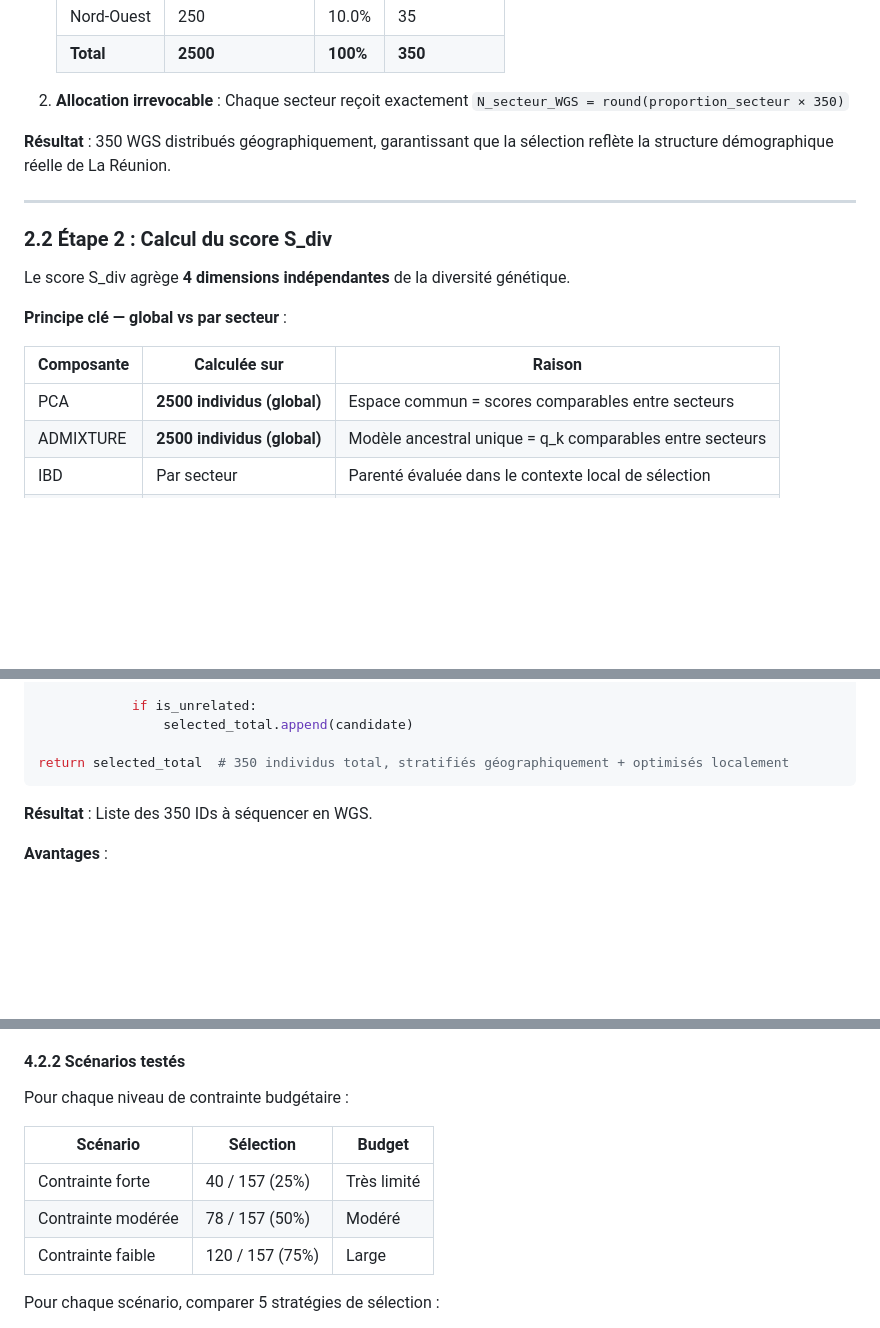
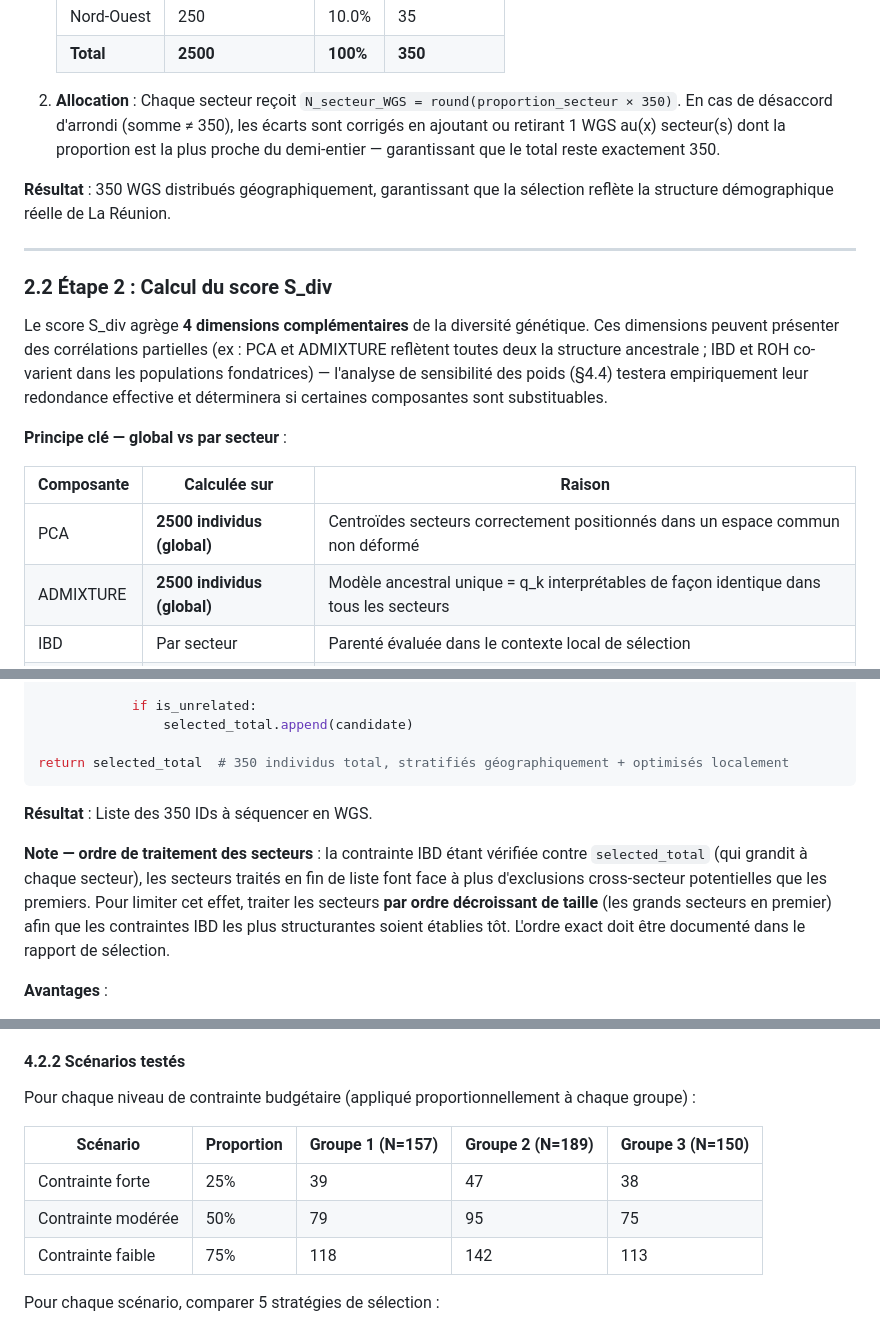
Before and after one commit to patrick-mun/genome_reunion, a Markdown page: METHODOLOGY.md, 3 parts joined by grey strips. Drawn GitHub-style; blank space fills up the shorter version.

Commit message:
fix(methodology): v3.7 — corrections finales après relecture drastique
- §2.2 : "4 dimensions indépendantes" → "complémentaires" + note corrélations
  PCA/ADMIXTURE et IBD/ROH ; renvoi §4.4 pour test empirique de redondance
- §2.2 table : headers corrigés ("centroïdes correctement positionnés" et
  "q_k interprétables identiquement") — supprime la claim erronée de comparabilité
  inter-secteurs des scores normalisés localement
- §2.1 allocation : gestion explicite des désaccords d'arrondi (somme ≠ 350)
- §3.3 : note ordre de traitement secteurs (décroissant par taille) pour limiter
  l'asymétrie IBD cross-secteur sur les derniers secteurs traités
- §4.2.2 : scénarios en proportions (25/50/75%) avec N adapté par groupe
  (Groupe1=157, Groupe2=189, Groupe3=150) — supprime le N=157 fixe incorrect

https://claude.ai/code/session_01Lq2QkSrMqJZ6Tk1BbT9Uhx

Co-authored-by: Claude <noreply@anthropic.com>

```diff
--- a/METHODOLOGY.md
+++ b/METHODOLOGY.md
@@ -125,7 +125,7 @@ AU SEIN DE CHAQUE SECTEUR (en parallèle) :
    | Nord-Ouest | 250 | 10.0% | 35 |
    | **Total** | **2500** | **100%** | **350** |
 
-2. **Allocation irrevocable** : Chaque secteur reçoit exactement `N_secteur_WGS = round(proportion_secteur × 350)`
+2. **Allocation** : Chaque secteur reçoit `N_secteur_WGS = round(proportion_secteur × 350)`. En cas de désaccord d'arrondi (somme ≠ 350), les écarts sont corrigés en ajoutant ou retirant 1 WGS au(x) secteur(s) dont la proportion est la plus proche du demi-entier — garantissant que le total reste exactement 350.
 
 **Résultat** : 350 WGS distribués géographiquement, garantissant que la sélection reflète la structure démographique réelle de La Réunion.
 
@@ -133,14 +133,14 @@ AU SEIN DE CHAQUE SECTEUR (en parallèle) :
 
 ### 2.2 Étape 2 : Calcul du score S_div
 
-Le score S_div agrège **4 dimensions indépendantes** de la diversité génétique.
+Le score S_div agrège **4 dimensions complémentaires** de la diversité génétique. Ces dimensions peuvent présenter des corrélations partielles (ex : PCA et ADMIXTURE reflètent toutes deux la structure ancestrale ; IBD et ROH co-varient dans les populations fondatrices) — l'analyse de sensibilité des poids (§4.4) testera empiriquement leur redondance effective et déterminera si certaines composantes sont substituables.
 
 **Principe clé — global vs par secteur** :
 
 | Composante | Calculée sur | Raison |
 |---|---|---|
-| PCA | **2500 individus (global)** | Espace commun = scores comparables entre secteurs |
-| ADMIXTURE | **2500 individus (global)** | Modèle ancestral unique = q_k comparables entre secteurs |
+| PCA | **2500 individus (global)** | Centroïdes secteurs correctement positionnés dans un espace commun non déformé |
+| ADMIXTURE | **2500 individus (global)** | Modèle ancestral unique = q_k interprétables de façon identique dans tous les secteurs |
 | IBD | Par secteur | Parenté évaluée dans le contexte local de sélection |
 | ROH | **2500 individus (global)** | Métrique individuelle, non affectée par le groupe de calcul |
 
@@ -466,6 +466,8 @@ return selected_total  # 350 individus total, stratifiés géographiquement + op
 
 **Résultat** : Liste des 350 IDs à séquencer en WGS.
 
+**Note — ordre de traitement des secteurs** : la contrainte IBD étant vérifiée contre `selected_total` (qui grandit à chaque secteur), les secteurs traités en fin de liste font face à plus d'exclusions cross-secteur potentielles que les premiers. Pour limiter cet effet, traiter les secteurs **par ordre décroissant de taille** (les grands secteurs en premier) afin que les contraintes IBD les plus structurantes soient établies tôt. L'ordre exact doit être documenté dans le rapport de sélection.
+
 **Avantages** :
 - ✓ Représentativité géographique garantie (100%)
 - ✓ Métriques PCA/ADMIXTURE globales → S_div comparables entre secteurs
@@ -523,13 +525,13 @@ Construire un dataset synthétique à 3 ancêtries à partir de populations pare
 
 #### **4.2.2 Scénarios testés**
 
-Pour chaque niveau de contrainte budgétaire :
+Pour chaque niveau de contrainte budgétaire (appliqué proportionnellement à chaque groupe) :
 
-| Scénario | Sélection | Budget |
-|---|---|---|
-| Contrainte forte | 40 / 157 (25%) | Très limité |
-| Contrainte modérée | 78 / 157 (50%) | Modéré |
-| Contrainte faible | 120 / 157 (75%) | Large |
+| Scénario | Proportion | Groupe 1 (N=157) | Groupe 2 (N=189) | Groupe 3 (N=150) |
+|---|---|---|---|---|
+| Contrainte forte | 25% | 39 | 47 | 38 |
+| Contrainte modérée | 50% | 79 | 95 | 75 |
+| Contrainte faible | 75% | 118 | 142 | 113 |
 
 Pour chaque scénario, comparer 5 stratégies de sélection :
 
```
Also changed, not shown: other parts of METHODOLOGY.md (+1 -0 lines).
